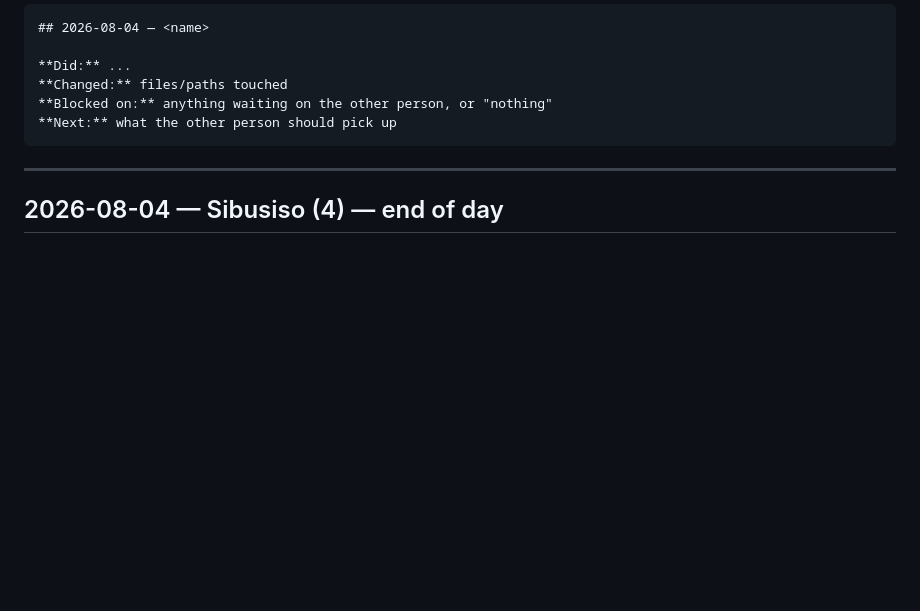
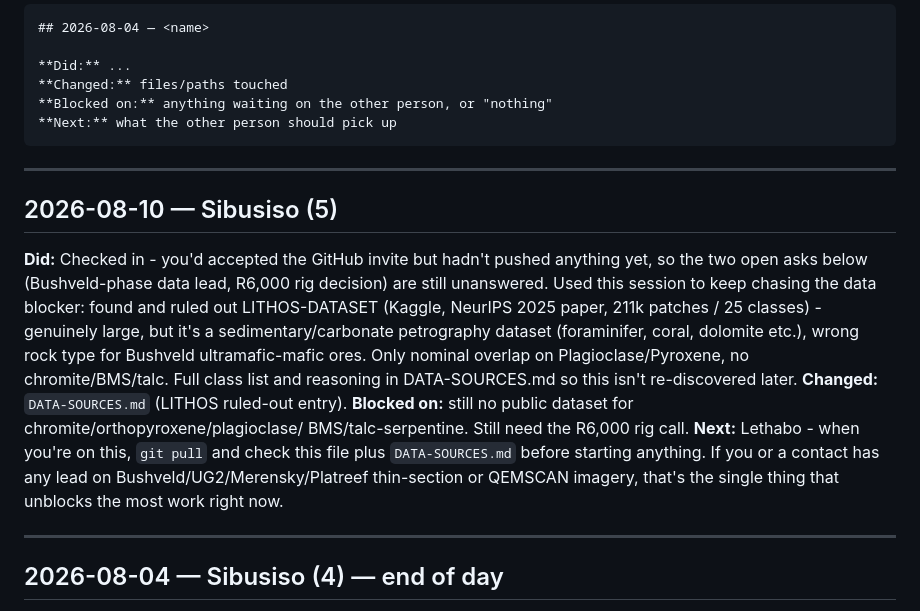
Before and after one commit to Sibusiso-K/KHANYA, a Markdown page: HANDOVER.md, the part around the change. GitHub-like rendering; blank space fills up the shorter version.

````diff
--- a/HANDOVER.md
+++ b/HANDOVER.md
@@ -14,6 +14,27 @@ Entry format:
 **Blocked on:** anything waiting on the other person, or "nothing"
 **Next:** what the other person should pick up
 ```
+
+---
+
+## 2026-08-10 — Sibusiso (5)
+
+**Did:** Checked in - you'd accepted the GitHub invite but hadn't pushed
+anything yet, so the two open asks below (Bushveld-phase data lead, R6,000 rig
+decision) are still unanswered. Used this session to keep chasing the data
+blocker: found and ruled out LITHOS-DATASET (Kaggle, NeurIPS 2025 paper,
+211k patches / 25 classes) - genuinely large, but it's a sedimentary/carbonate
+petrography dataset (foraminifer, coral, dolomite etc.), wrong rock type for
+Bushveld ultramafic-mafic ores. Only nominal overlap on Plagioclase/Pyroxene,
+no chromite/BMS/talc. Full class list and reasoning in DATA-SOURCES.md so this
+isn't re-discovered later.
+**Changed:** `DATA-SOURCES.md` (LITHOS ruled-out entry).
+**Blocked on:** still no public dataset for chromite/orthopyroxene/plagioclase/
+BMS/talc-serpentine. Still need the R6,000 rig call.
+**Next:** Lethabo - when you're on this, `git pull` and check this file plus
+`DATA-SOURCES.md` before starting anything. If you or a contact has any lead
+on Bushveld/UG2/Merensky/Platreef thin-section or QEMSCAN imagery, that's the
+single thing that unblocks the most work right now.
 
 ---
 
````
Also changed, not shown: DATA-SOURCES.md (+16 -0 lines).
